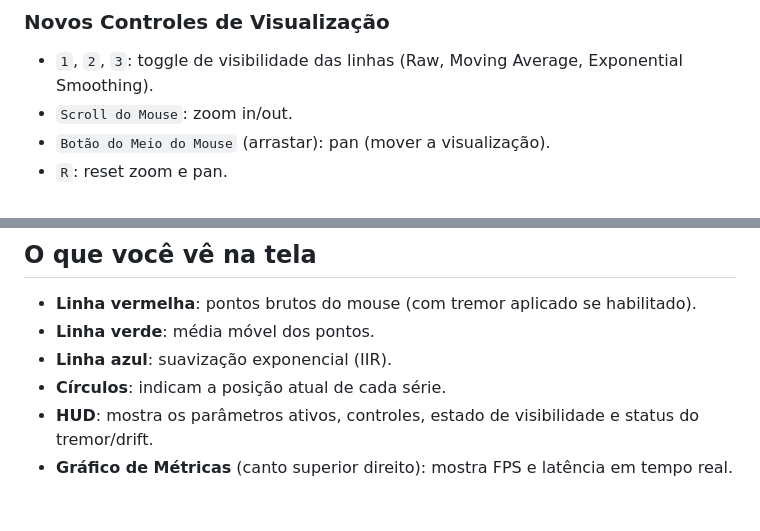
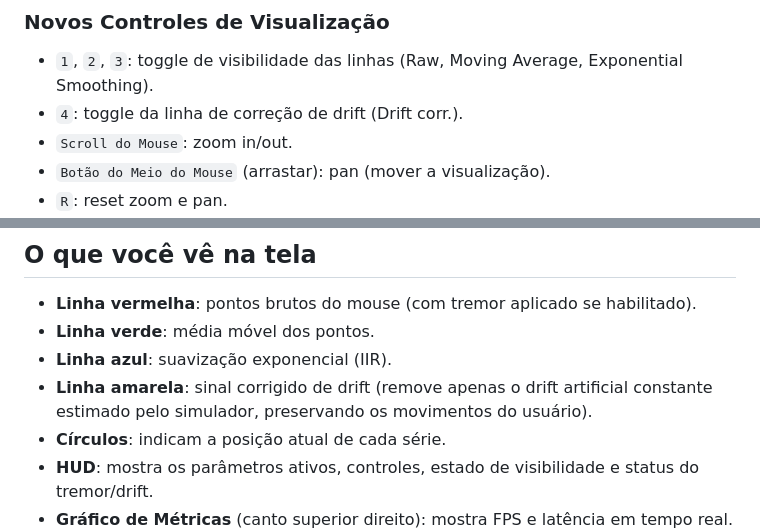
Before and after one commit to Lucas-Delacroix/input-smoothing-pds, a Markdown page: README.md, 2 parts joined by grey strips. Rendered like a GitHub page; blank space fills up the shorter version.

Commit message:
docs: Atualiza README

```diff
--- a/README.md
+++ b/README.md
@@ -40,6 +40,7 @@ Visualizador em tempo real de suavização de entrada (mouse) usando média móv
 
 ### Novos Controles de Visualização
 - `1`, `2`, `3`: toggle de visibilidade das linhas (Raw, Moving Average, Exponential Smoothing).
+- `4`: toggle da linha de correção de drift (Drift corr.).
 - `Scroll do Mouse`: zoom in/out.
 - `Botão do Meio do Mouse` (arrastar): pan (mover a visualização).
 - `R`: reset zoom e pan.
@@ -57,6 +58,7 @@ Visualizador em tempo real de suavização de entrada (mouse) usando média móv
 - **Linha vermelha**: pontos brutos do mouse (com tremor aplicado se habilitado).
 - **Linha verde**: média móvel dos pontos.
 - **Linha azul**: suavização exponencial (IIR).
+ - **Linha amarela**: sinal corrigido de drift (remove apenas o drift artificial constante estimado pelo simulador, preservando os movimentos do usuário).
 - **Círculos**: indicam a posição atual de cada série.
 - **HUD**: mostra os parâmetros ativos, controles, estado de visibilidade e status do tremor/drift.
 - **Gráfico de Métricas** (canto superior direito): mostra FPS e latência em tempo real.
```
